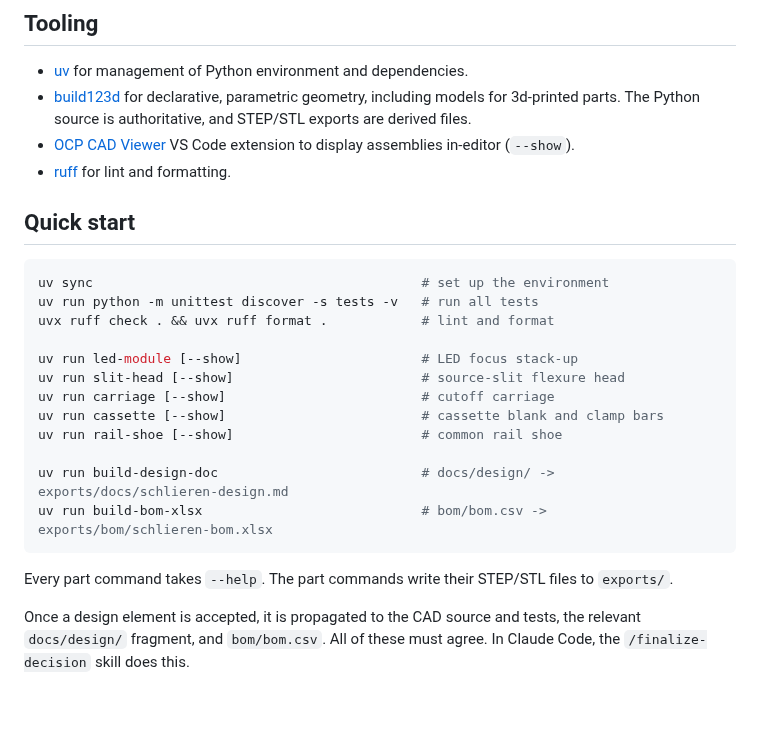
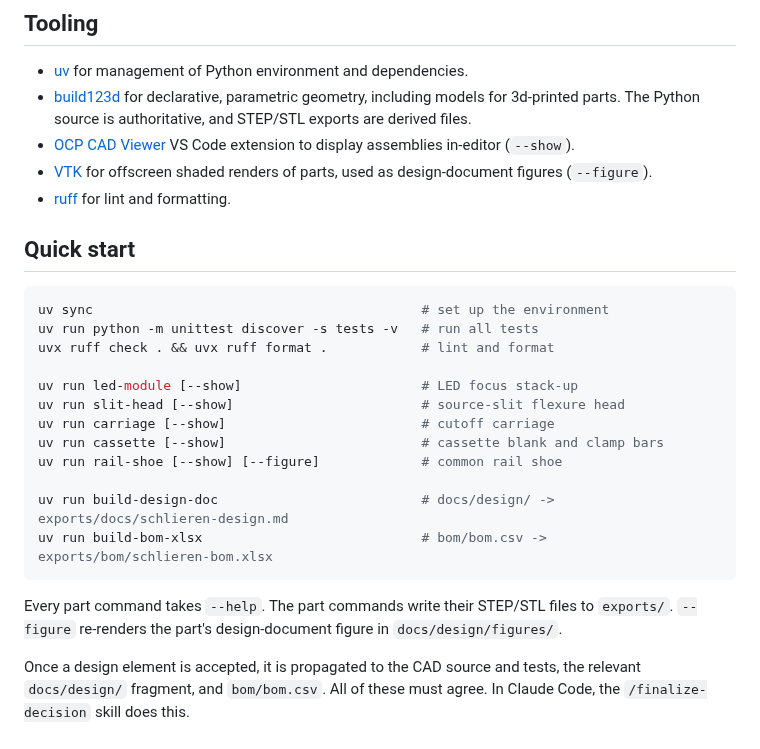
Before and after one commit to fritzm/schlieren, a Markdown page: README.md, the part around the change. GitHub-like rendering; blank space fills up the shorter version.

Commit message:
Add support for part renders in doc

````diff
--- a/README.md
+++ b/README.md
@@ -31,6 +31,7 @@ This git repository is the source of truth for both the design and the BOM.
   3d-printed parts. The Python source is authoritative, and STEP/STL exports are derived files.
 - [OCP CAD Viewer](https://github.com/bernhard-42/vscode-ocp-cad-viewer) VS Code extension to display
   assemblies in-editor (`--show`).
+- [VTK](https://vtk.org/) for offscreen shaded renders of parts, used as design-document figures (`--figure`).
 - [ruff](https://docs.astral.sh/ruff/) for lint and formatting.
 
 ## Quick start
@@ -44,13 +45,14 @@ uv run led-module [--show]                       # LED focus stack-up
 uv run slit-head [--show]                        # source-slit flexure head
 uv run carriage [--show]                         # cutoff carriage
 uv run cassette [--show]                         # cassette blank and clamp bars
-uv run rail-shoe [--show]                        # common rail shoe
+uv run rail-shoe [--show] [--figure]             # common rail shoe
 
 uv run build-design-doc                          # docs/design/ -> exports/docs/schlieren-design.md
 uv run build-bom-xlsx                            # bom/bom.csv -> exports/bom/schlieren-bom.xlsx
 ```
 
-Every part command takes `--help`. The part commands write their STEP/STL files to `exports/`.
+Every part command takes `--help`. The part commands write their STEP/STL files to `exports/`. `--figure`
+re-renders the part's design-document figure in `docs/design/figures/`.
 
 Once a design element is accepted, it is propagated to the CAD source and tests, the relevant `docs/design/`
 fragment, and `bom/bom.csv`. All of these must agree. In Claude Code, the `/finalize-decision` skill does
````
Also changed, not shown: AGENTS.md (+6 -1 lines), docs/design/05-post-support.md (+2 -0 lines), docs/design/figures/rail-shoe.png (added), 7 other files.
